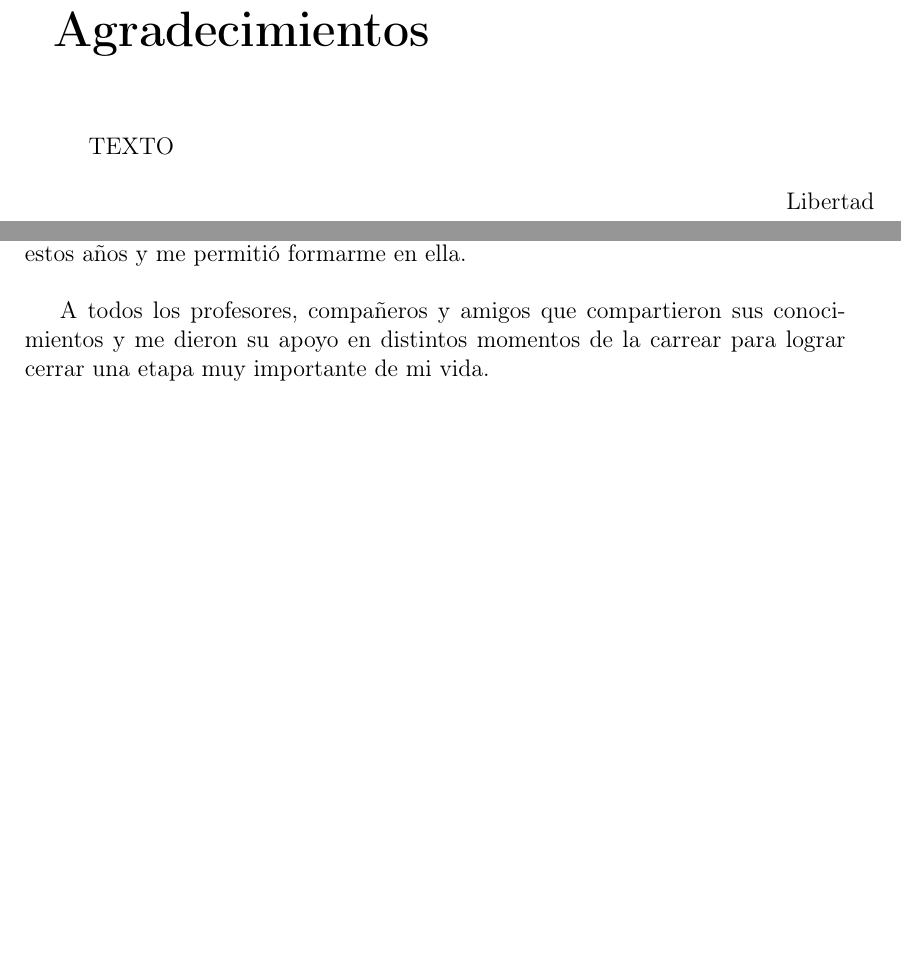
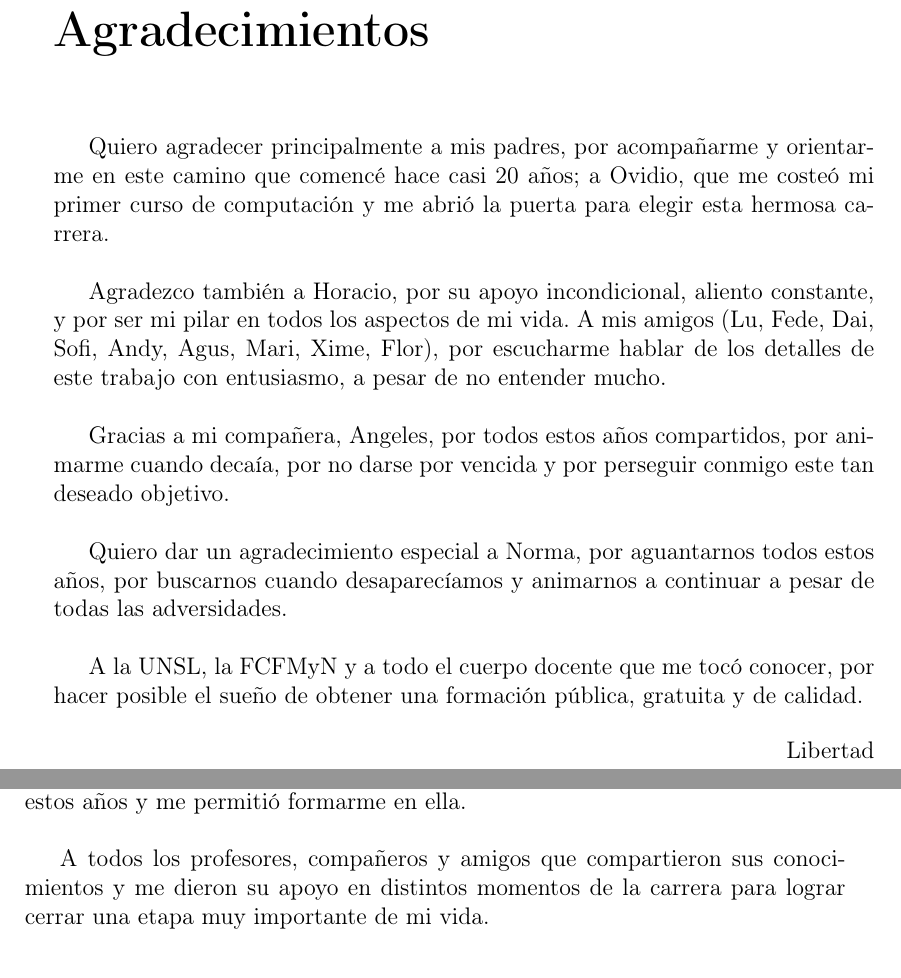
Before and after one commit to libersperanza/tesis-unsl, a LaTeX thesis (informe-latex/tesis/tesis.tex, which reads informe-latex/tesis/agradecimientosAngeles.tex, informe-latex/tesis/agradecimientosLiber.tex): two parts of pages 2 and 3 of 70, joined at a grey line, cut so that both start at the same text, the shorter picture padded with empty space. Compiled offline with pdfLaTeX.

Commit message:
Commit Final :'D

```diff
--- a/informe-latex/tesis/agradecimientosAngeles.tex
+++ b/informe-latex/tesis/agradecimientosAngeles.tex
@@ -11,7 +11,7 @@ Gracias especialmente a Norma Herrera que nos acompa\~no y gui\'o durante este \
 
 A la Universidad y a la FCFMyN que me abrieron sus puertas durante todos estos a\~nos y me permiti\'o formarme en ella. \\
 
-A todos los profesores, compa\~neros y amigos que compartieron sus conocimientos y me dieron su apoyo en distintos momentos de la carrear para lograr cerrar una etapa muy importante de mi vida.\\
+A todos los profesores, compa\~neros y amigos que compartieron sus conocimientos y me dieron su apoyo en distintos momentos de la carrera para lograr cerrar una etapa muy importante de mi vida.\\
 
 \begin{flushright}
 \'Angeles
--- a/informe-latex/tesis/agradecimientosLiber.tex
+++ b/informe-latex/tesis/agradecimientosLiber.tex
@@ -1,6 +1,14 @@
 \chapter*{Agradecimientos}
 
-TEXTO
+Quiero agradecer principalmente a mis padres, por acompañarme y orientarme en este camino que comenc\'e hace casi 20 a\~nos; a Ovidio, que me coste\'o mi primer curso de computaci\'on y me abri\'o la puerta para elegir esta hermosa carrera. \\
+
+Agradezco tambi\'en a Horacio, por su apoyo incondicional, aliento constante, y por ser mi pilar en todos los aspectos de mi vida. A mis amigos (Lu, Fede, Dai, Sofi, Andy, Agus, Mari, Xime, Flor), por escucharme hablar de los detalles de este trabajo con entusiasmo, a pesar de no entender mucho. \\
+
+Gracias a mi compa\~nera, Angeles, por todos estos a\~nos compartidos, por animarme cuando deca\'ia, por no darse por vencida y por perseguir conmigo este tan deseado objetivo. \\
+
+Quiero dar un agradecimiento especial a Norma, por aguantarnos todos estos a\~nos, por buscarnos cuando desaparec\'iamos y animarnos a continuar a pesar de todas las adversidades. \\
+
+A la UNSL, la FCFMyN y a todo el cuerpo docente que me toc\'o conocer, por hacer posible el sue\~no de obtener una formaci\'on p\'ublica, gratuita y de calidad.
 
 \begin{flushright}
 Libertad
```
Also changed, not shown: informe-latex/tesis/tesis.pdf, 1 other file.
